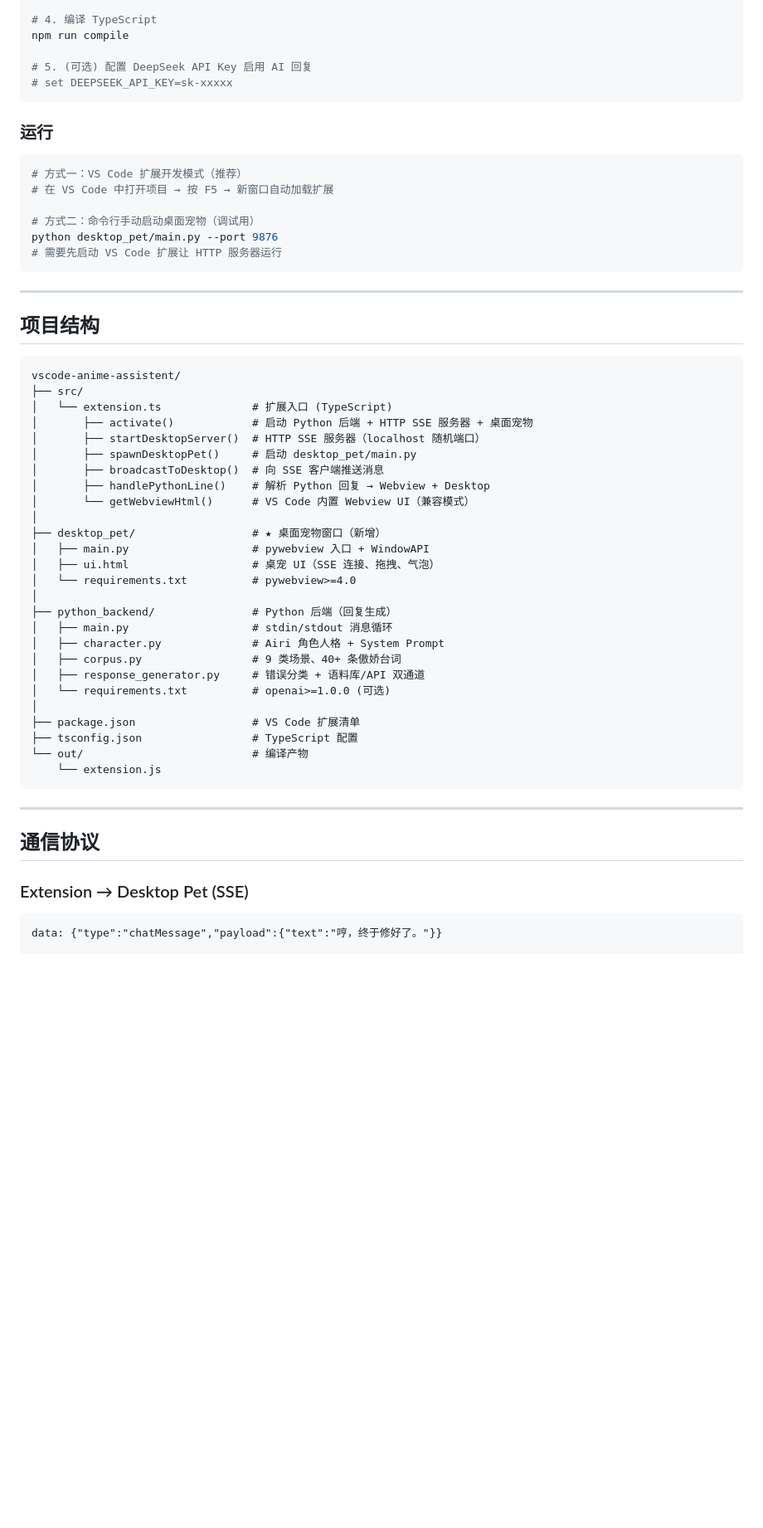
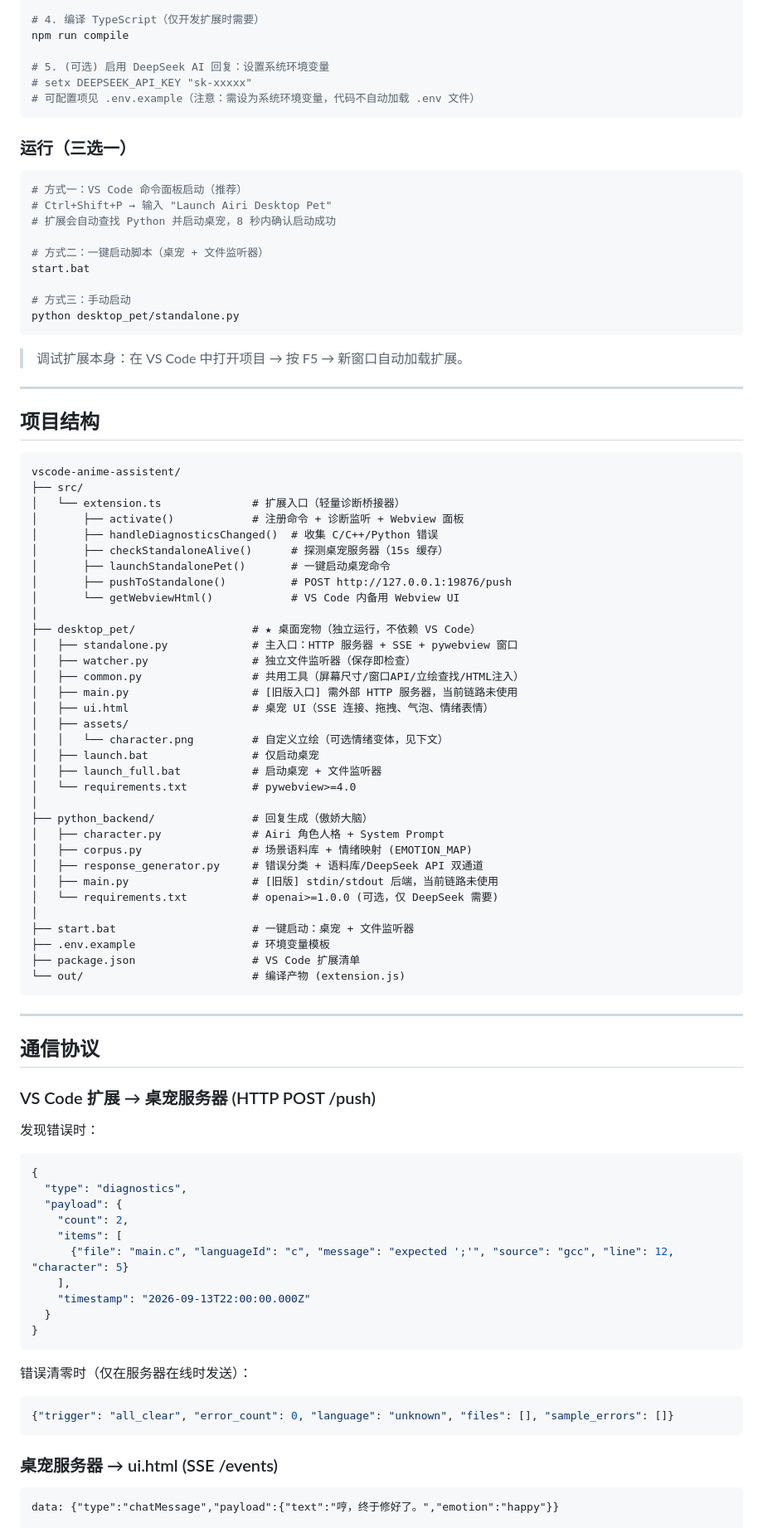
Before and after one commit to 123457890wasd-cmyk/vscode-anime-assistent, a Markdown page: README.md, the part around one of its changes. Shown at 83% size. GitHub-like rendering; blank space fills up the shorter version.

````diff
--- a/README.md
+++ b/README.md
@@ -84,21 +91,27 @@ pip install -r desktop_pet/requirements.txt
 
-# 4. 编译 TypeScript
+# 4. 编译 TypeScript（仅开发扩展时需要）
 npm run compile
 
-# 5. (可选) 配置 DeepSeek API Key 启用 AI 回复
-# set DEEPSEEK_API_KEY=sk-xxxxx
+# 5. (可选) 启用 DeepSeek AI 回复：设置系统环境变量
+# setx DEEPSEEK_API_KEY "sk-xxxxx"
+# 可配置项见 .env.example（注意：需设为系统环境变量，代码不自动加载 .env 文件）
 ```
 
-### 运行
+### 运行（三选一）
 
 ```powershell
-# 方式一：VS Code 扩展开发模式（推荐）
-# 在 VS Code 中打开项目 → 按 F5 → 新窗口自动加载扩展
+# 方式一：VS Code 命令面板启动（推荐）
+# Ctrl+Shift+P → 输入 "Launch Airi Desktop Pet"
+# 扩展会自动查找 Python 并启动桌宠，8 秒内确认启动成功
 
-# 方式二：命令行手动启动桌面宠物（调试用）
-python desktop_pet/main.py --port 9876
-# 需要先启动 VS Code 扩展让 HTTP 服务器运行
+# 方式二：一键启动脚本（桌宠 + 文件监听器）
+start.bat
+
+# 方式三：手动启动
+python desktop_pet/standalone.py
 ```
+
+> 调试扩展本身：在 VS Code 中打开项目 → 按 F5 → 新窗口自动加载扩展。
 
 ---
 
@@ -107,38 +120,68 @@ python desktop_pet/main.py --port 9876
 ```
 vscode-anime-assistent/
 ├── src/
-│   └── extension.ts              # 扩展入口 (TypeScript)
-│       ├── activate()            # 启动 Python 后端 + HTTP SSE 服务器 + 桌面宠物
-│       ├── startDesktopServer()  # HTTP SSE 服务器（localhost 随机端口）
-│       ├── spawnDesktopPet()     # 启动 desktop_pet/main.py
-│       ├── broadcastToDesktop()  # 向 SSE 客户端推送消息
-│       ├── handlePythonLine()    # 解析 Python 回复 → Webview + Desktop
-│       └── getWebviewHtml()      # VS Code 内置 Webview UI（兼容模式）
+│   └── extension.ts              # 扩展入口（轻量诊断桥接器）
+│       ├── activate()            # 注册命令 + 诊断监听 + Webview 面板
+│       ├── handleDiagnosticsChanged()  # 收集 C/C++/Python 错误
+│       ├── checkStandaloneAlive()      # 探测桌宠服务器（15s 缓存）
+│       ├── launchStandalonePet()       # 一键启动桌宠命令
+│       ├── pushToStandalone()          # POST http://127.0.0.1:19876/push
+│       └── getWebviewHtml()            # VS Code 内备用 Webview UI
 │
-├── desktop_pet/                  # ★ 桌面宠物窗口（新增）
-│   ├── main.py                   # pywebview 入口 + WindowAPI
-│   ├── ui.html                   # 桌宠 UI（SSE 连接、拖拽、气泡）
+├── desktop_pet/                  # ★ 桌面宠物（独立运行，不依赖 VS Code）
+│   ├── standalone.py             # 主入口：HTTP 服务器 + SSE + pywebview 窗口
+│   ├── watcher.py                # 独立文件监听器（保存即检查）
+│   ├── common.py                 # 共用工具（屏幕尺寸/窗口API/立绘查找/HTML注入）
+│   ├── main.py                   # [旧版入口] 需外部 HTTP 服务器，当前链路未使用
+│   ├── ui.html                   # 桌宠 UI（SSE 连接、拖拽、气泡、情绪表情）
+│   ├── assets/
+│   │   └── character.png         # 自定义立绘（可选情绪变体，见下文）
+│   ├── launch.bat                # 仅启动桌宠
+│   ├── launch_full.bat           # 启动桌宠 + 文件监听器
 │   └── requirements.txt          # pywebview>=4.0
 │
-├── python_backend/               # Python 后端（回复生成）
-│   ├── main.py                   # stdin/stdout 消息循环
+├── python_backend/               # 回复生成（傲娇大脑）
 │   ├── character.py              # Airi 角色人格 + System Prompt
-│   ├── corpus.py                 # 9 类场景、40+ 条傲娇台词
-│   ├── response_generator.py     # 错误分类 + 语料库/API 双通道
-│   └── requirements.txt          # openai>=1.0.0 (可选)
+│   ├── corpus.py                 # 场景语料库 + 情绪映射 (EMOTION_MAP)
+│   ├── response_generator.py     # 错误分类 + 语料库/DeepSeek API 双通道
+│   ├── main.py                   # [旧版] stdin/stdout 后端，当前链路未使用
+│   └── requirements.txt          # openai>=1.0.0 (可选，仅 DeepSeek 需要)
 │
+├── start.bat                     # 一键启动：桌宠 + 文件监听器
+├── .env.example                  # 环境变量模板
 ├── package.json                  # VS Code 扩展清单
-├── tsconfig.json                 # TypeScript 配置
-└── out/                          # 编译产物
-    └── extension.js
+└── out/                          # 编译产物 (extension.js)
 ```
 
 ---
 
 ## 通信协议
 
-### Extension → Desktop Pet (SSE)
+### VS Code 扩展 → 桌宠服务器 (HTTP POST /push)
+
+发现错误时：
+
+```json
+{
+  "type": "diagnostics",
+  "payload": {
+    "count": 2,
+    "items": [
+      {"file": "main.c", "languageId": "c", "message": "expected ';'", "source": "gcc", "line": 12, "character": 5}
+    ],
+    "timestamp": "2026-09-13T22:00:00.000Z"
+  }
+}
+```
+
+错误清零时（仅在服务器在线时发送）：
+
+```json
+{"trigger": "all_clear", "error_count": 0, "language": "unknown", "files": [], "sample_errors": []}
+```
+
+### 桌宠服务器 → ui.html (SSE /events)
 
 ```
-data: {"type":"chatMessage","payload":{"text":"哼，终于修好了。"}}
+data: {"type":"chatMessage","payload":{"text":"哼，终于修好了。","emotion":"happy"}}
 
````
Also changed, not shown: other parts of README.md (+85 -70 lines).
